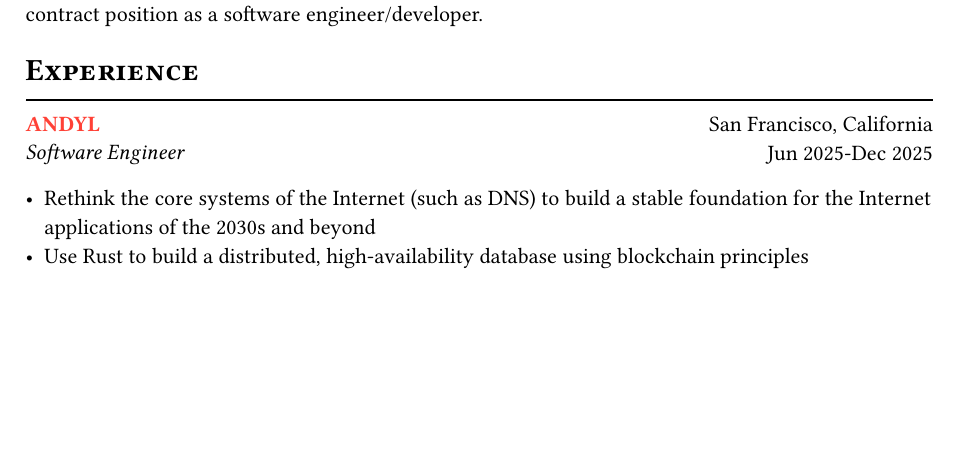
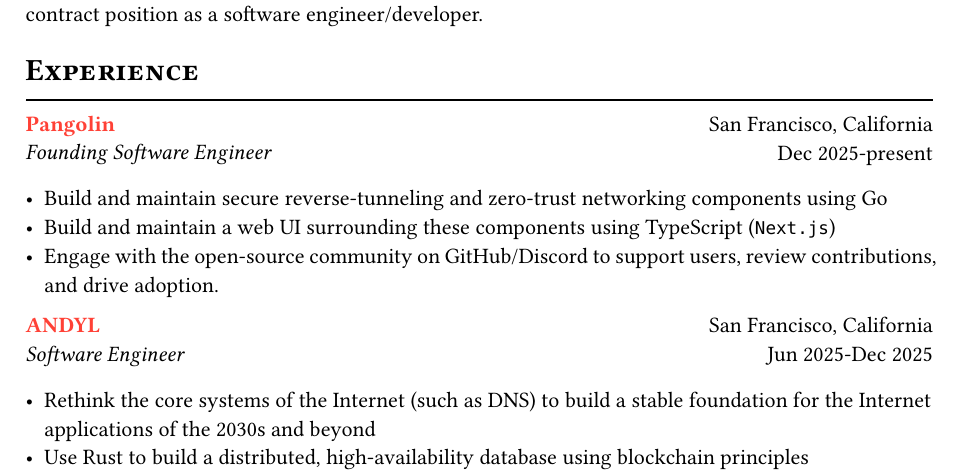
Before and after one commit to water-sucks/resume, a Typst document (resume.typ): part of page 1 of 2, cut so that both start at the same text, the shorter picture padded with empty space. The pictures show the PDF file resume.pdf that the author committed with the source.

Commit message:
feat: new job at pangolin

```diff
--- a/resume.typ
+++ b/resume.typ
@@ -70,6 +70,21 @@
 Seeking a full-time or contract position as a software engineer/developer.
 
 = Experience
+#exp(
+  link("https://pangolin.net", "Pangolin"),
+  "Founding Software Engineer",
+  "San Francisco, California",
+  "Dec 2025-present",
+  [
+    - Build and maintain secure reverse-tunneling and zero-trust networking components
+      using Go
+    - Build and maintain a web UI surrounding these components using TypeScript
+      (`Next.js`)
+    - Engage with the open-source community on GitHub/Discord to support users, review
+      contributions, and drive adoption.
+  ],
+)
+
 #exp(
   link("https://andyl.com", "ANDYL"),
   "Software Engineer",
```
Also changed, not shown: resume.pdf.
